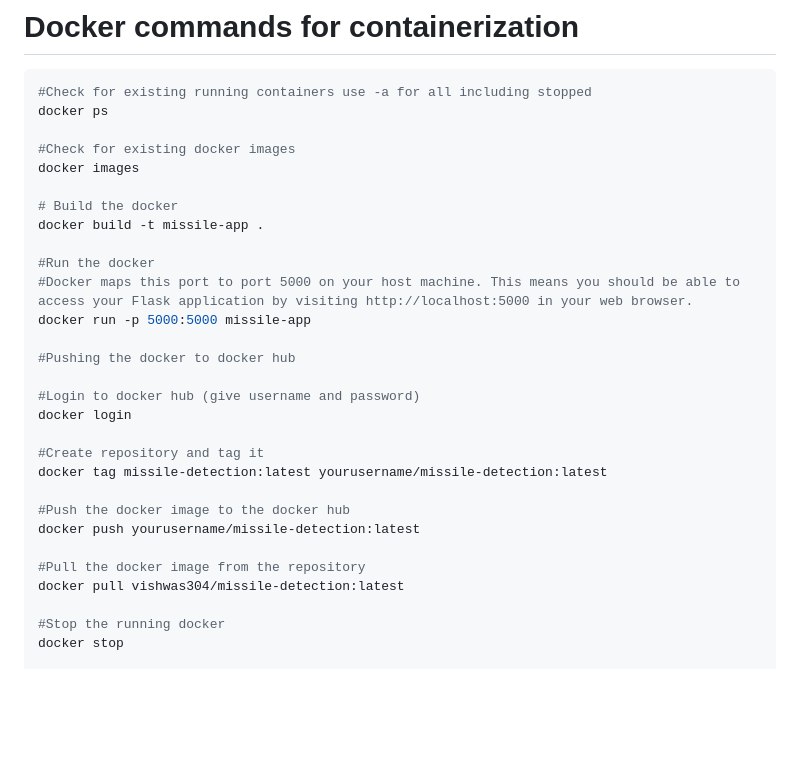
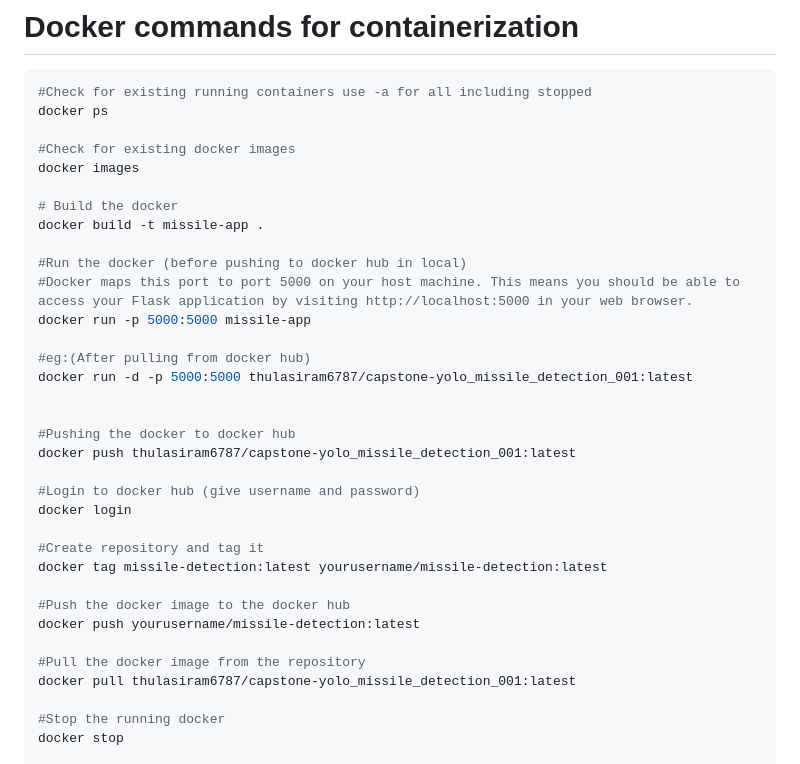
Before and after one commit to veera776127/YOLO-missile-detection-capstone-project, a Markdown page: README.md, the part around the change. Rendered like a GitHub page; blank space fills up the shorter version.

Commit message:
Updated docker commands

```diff
--- a/README.md
+++ b/README.md
@@ -88,11 +88,16 @@ docker images
 # Build the docker
 docker build -t missile-app .
 
-#Run the docker
+#Run the docker (before pushing to docker hub in local)
 #Docker maps this port to port 5000 on your host machine. This means you should be able to access your Flask application by visiting http://localhost:5000 in your web browser.
 docker run -p 5000:5000 missile-app
 
+#eg:(After pulling from docker hub)
+docker run -d -p 5000:5000 thulasiram6787/capstone-yolo_missile_detection_001:latest
+
+
 #Pushing the docker to docker hub
+docker push thulasiram6787/capstone-yolo_missile_detection_001:latest
 
 #Login to docker hub (give username and password)
 docker login
@@ -104,7 +109,7 @@ docker tag missile-detection:latest yourusername/missile-detection:latest
 docker push yourusername/missile-detection:latest
 
 #Pull the docker image from the repository
-docker pull vishwas304/missile-detection:latest
+docker pull thulasiram6787/capstone-yolo_missile_detection_001:latest
 
 #Stop the running docker
 docker stop
```
